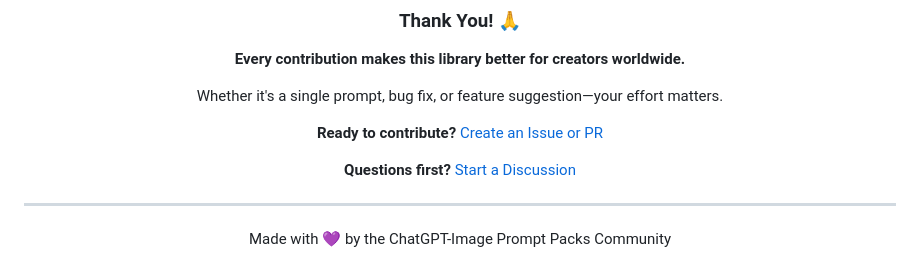
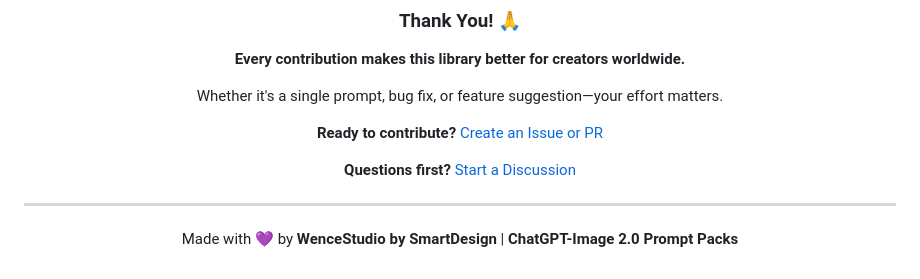
Before and after one commit to Wence412/chatgpt-image-prompt-packs, a Markdown page: CONTRIBUTING.md, the part around the change. Rendered like a GitHub page.

Commit message:
Fix footer formatting and branding

```diff
--- a/CONTRIBUTING.md
+++ b/CONTRIBUTING.md
@@ -362,6 +362,6 @@ Whether it's a single prompt, bug fix, or feature suggestion—your effort matte
 
 ---
 
-Made with 💜 by the ChatGPT-Image Prompt Packs Community
+Made with 💜 by **WenceStudio by SmartDesign** | **ChatGPT-Image 2.0 Prompt Packs**
 
 </div>
```
